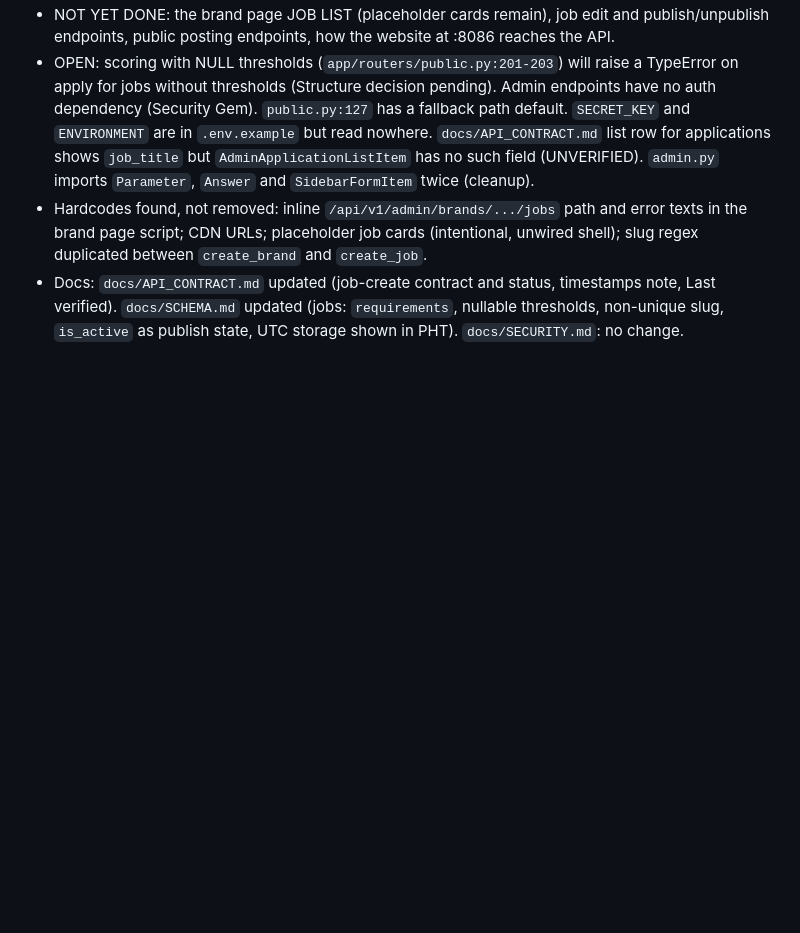
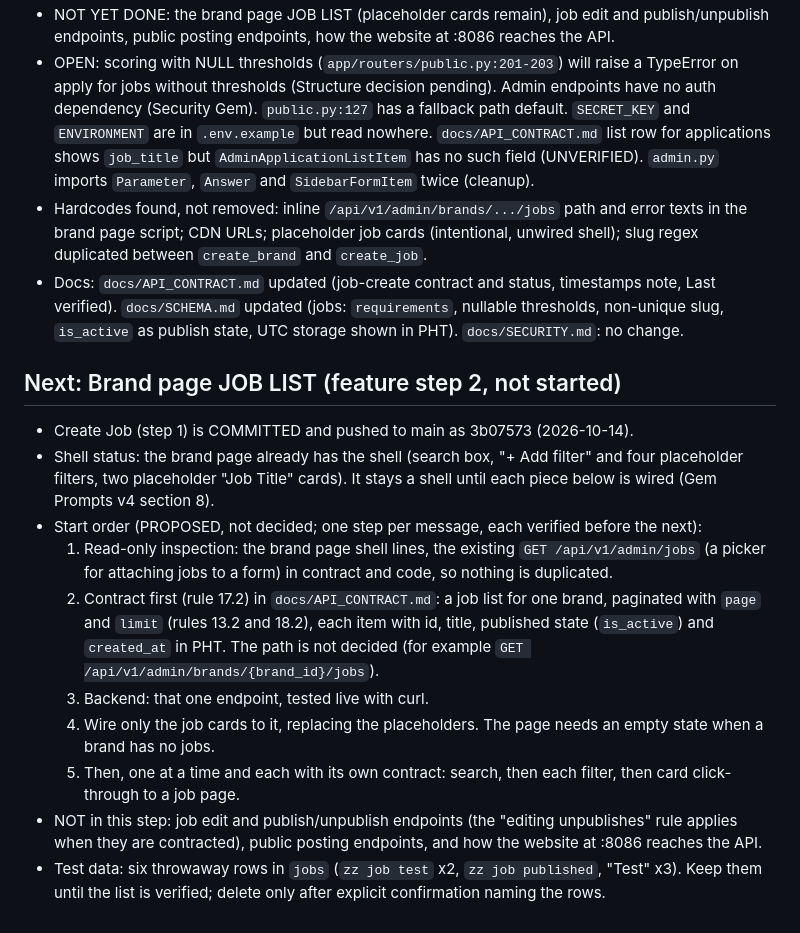
Before and after one commit to itsolutions123/bte_webapp, a Markdown page: PROJECT_STATE.md, the part around the change. Rendered like a GitHub page; blank space fills up the shorter version.

Commit message:
PROJECT_STATE: record Create Job commit 3b07573 and the start plan for the brand page JOB LIST (feature step 2, not started)

```diff
--- a/PROJECT_STATE.md
+++ b/PROJECT_STATE.md
@@ -277,3 +277,15 @@
 - OPEN: scoring with NULL thresholds (`app/routers/public.py:201-203`) will raise a TypeError on apply for jobs without thresholds (Structure decision pending). Admin endpoints have no auth dependency (Security Gem). `public.py:127` has a fallback path default. `SECRET_KEY` and `ENVIRONMENT` are in `.env.example` but read nowhere. `docs/API_CONTRACT.md` list row for applications shows `job_title` but `AdminApplicationListItem` has no such field (UNVERIFIED). `admin.py` imports `Parameter`, `Answer` and `SidebarFormItem` twice (cleanup).
 - Hardcodes found, not removed: inline `/api/v1/admin/brands/.../jobs` path and error texts in the brand page script; CDN URLs; placeholder job cards (intentional, unwired shell); slug regex duplicated between `create_brand` and `create_job`.
 - Docs: `docs/API_CONTRACT.md` updated (job-create contract and status, timestamps note, Last verified). `docs/SCHEMA.md` updated (jobs: `requirements`, nullable thresholds, non-unique slug, `is_active` as publish state, UTC storage shown in PHT). `docs/SECURITY.md`: no change.
+
+## Next: Brand page JOB LIST (feature step 2, not started)
+- Create Job (step 1) is COMMITTED and pushed to main as 3b07573 (2026-10-14).
+- Shell status: the brand page already has the shell (search box, "+ Add filter" and four placeholder filters, two placeholder "Job Title" cards). It stays a shell until each piece below is wired (Gem Prompts v4 section 8).
+- Start order (PROPOSED, not decided; one step per message, each verified before the next):
+  1. Read-only inspection: the brand page shell lines, the existing `GET /api/v1/admin/jobs` (a picker for attaching jobs to a form) in contract and code, so nothing is duplicated.
+  2. Contract first (rule 17.2) in `docs/API_CONTRACT.md`: a job list for one brand, paginated with `page` and `limit` (rules 13.2 and 18.2), each item with id, title, published state (`is_active`) and `created_at` in PHT. The path is not decided (for example `GET /api/v1/admin/brands/{brand_id}/jobs`).
+  3. Backend: that one endpoint, tested live with curl.
+  4. Wire only the job cards to it, replacing the placeholders. The page needs an empty state when a brand has no jobs.
+  5. Then, one at a time and each with its own contract: search, then each filter, then card click-through to a job page.
+- NOT in this step: job edit and publish/unpublish endpoints (the "editing unpublishes" rule applies when they are contracted), public posting endpoints, and how the website at :8086 reaches the API.
+- Test data: six throwaway rows in `jobs` (`zz job test` x2, `zz job published`, "Test" x3). Keep them until the list is verified; delete only after explicit confirmation naming the rows.
```
